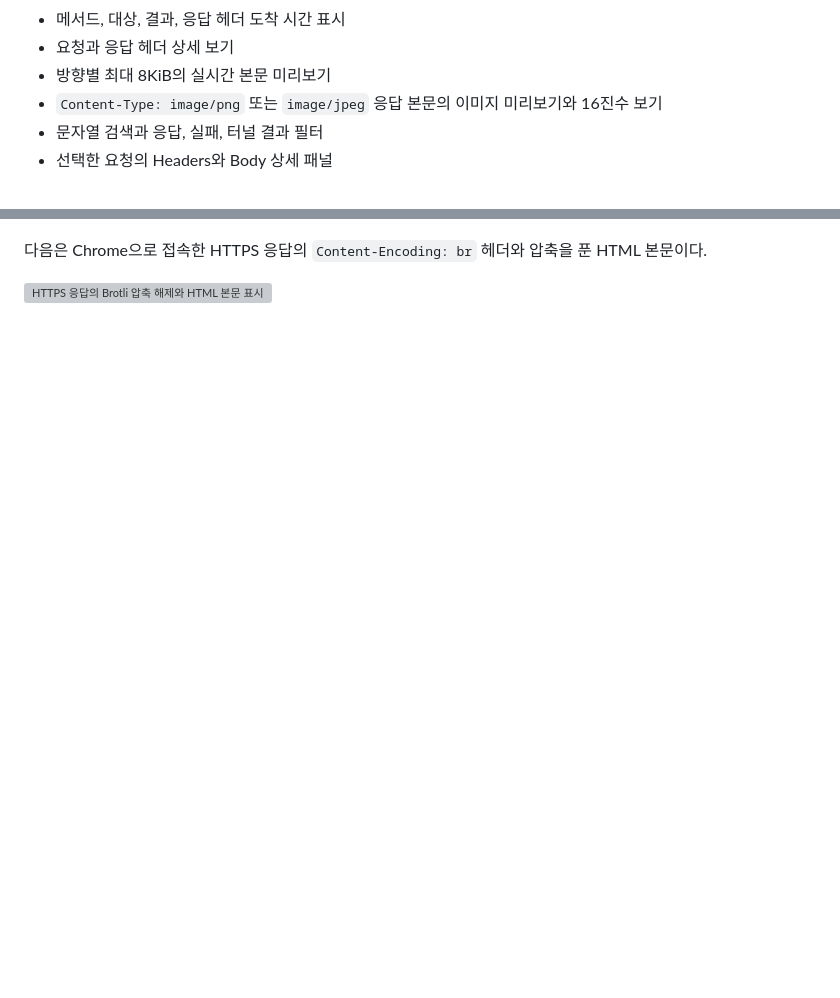
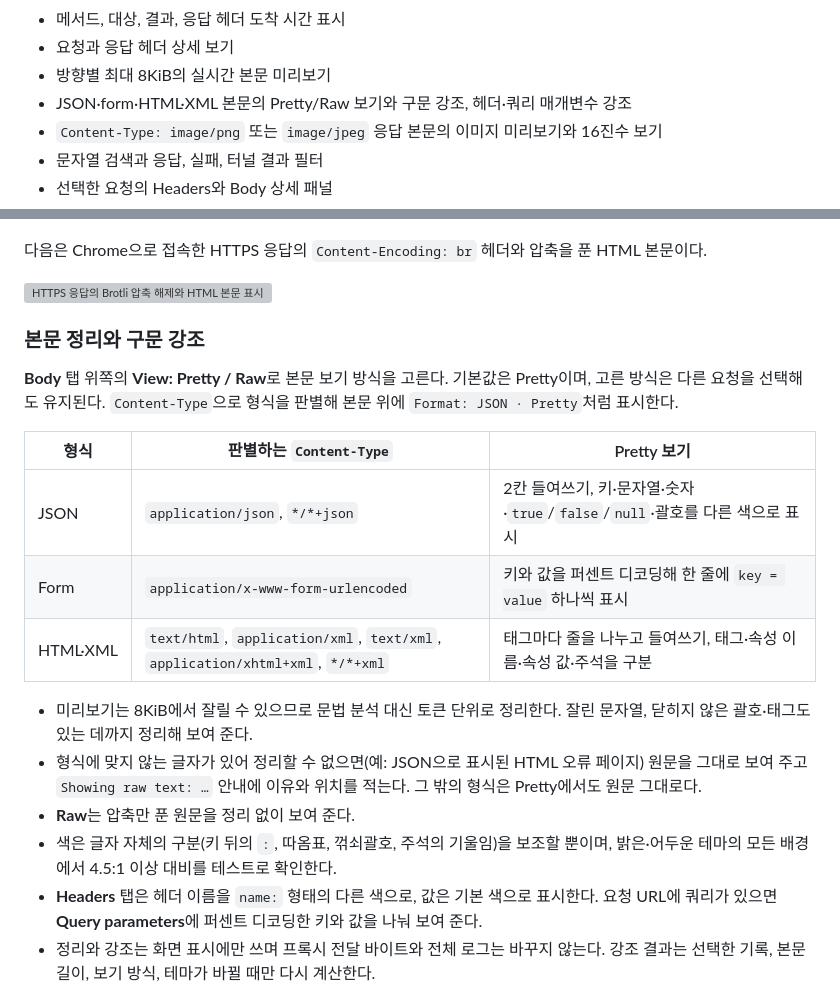
Before and after one commit to leedonggyu1848/http_proxy, a Markdown page: README.md, 2 parts joined by grey strips. GitHub-like rendering; blank space fills up the shorter version; grey boxes are pictures that could not be loaded.

```diff
--- a/README.md
+++ b/README.md
@@ -17,6 +17,7 @@ HTTP Inspector는 로컬 HTTP 프록시를 통해 요청 기록을 보여주는
 - 메서드, 대상, 결과, 응답 헤더 도착 시간 표시
 - 요청과 응답 헤더 상세 보기
 - 방향별 최대 8KiB의 실시간 본문 미리보기
+- JSON·form·HTML·XML 본문의 Pretty/Raw 보기와 구문 강조, 헤더·쿼리 매개변수 강조
 - `Content-Type: image/png` 또는 `image/jpeg` 응답 본문의 이미지 미리보기와 16진수 보기
 - 문자열 검색과 응답, 실패, 터널 결과 필터
 - 선택한 요청의 Headers와 Body 상세 패널
@@ -54,3 +55,21 @@ HTTPS 복호화는 기본으로 꺼져 있다. 이 상태에서 앱은 `CONNECT`
 다음은 Chrome으로 접속한 HTTPS 응답의 `Content-Encoding: br` 헤더와 압축을 푼 HTML 본문이다.
 
 ![HTTPS 응답의 Brotli 압축 해제와 HTML 본문 표시](docs/screenshots/decoded-https-body.png)
+
+### 본문 정리와 구문 강조
+
+**Body** 탭 위쪽의 **View: Pretty / Raw**로 본문 보기 방식을 고른다. 기본값은 Pretty이며, 고른 방식은 다른 요청을 선택해도 유지된다. `Content-Type`으로 형식을 판별해 본문 위에 `Format: JSON · Pretty`처럼 표시한다.
+
+| 형식 | 판별하는 `Content-Type` | Pretty 보기 |
+| --- | --- | --- |
+| JSON | `application/json`, `*/*+json` | 2칸 들여쓰기, 키·문자열·숫자·`true`/`false`/`null`·괄호를 다른 색으로 표시 |
+| Form | `application/x-www-form-urlencoded` | 키와 값을 퍼센트 디코딩해 한 줄에 `key = value` 하나씩 표시 |
+| HTML·XML | `text/html`, `application/xml`, `text/xml`, `application/xhtml+xml`, `*/*+xml` | 태그마다 줄을 나누고 들여쓰기, 태그·속성 이름·속성 값·주석을 구분 |
+
+- 미리보기는 8KiB에서 잘릴 수 있으므로 문법 분석 대신 토큰 단위로 정리한다. 잘린 문자열, 닫히지 않은 괄호·태그도 있는 데까지 정리해 보여 준다.
+- 형식에 맞지 않는 글자가 있어 정리할 수 없으면(예: JSON으로 표시된 HTML 오류 페이지) 원문을 그대로 보여 주고 `Showing raw text: …` 안내에 이유와 위치를 적는다. 그 밖의 형식은 Pretty에서도 원문 그대로다.
+- **Raw**는 압축만 푼 원문을 정리 없이 보여 준다.
+- 색은 글자 자체의 구분(키 뒤의 `:`, 따옴표, 꺾쇠괄호, 주석의 기울임)을 보조할 뿐이며, 밝은·어두운 테마의 모든 배경에서 4.5:1 이상 대비를 테스트로 확인한다.
+- **Headers** 탭은 헤더 이름을 `name:` 형태의 다른 색으로, 값은 기본 색으로 표시한다. 요청 URL에 쿼리가 있으면 **Query parameters**에 퍼센트 디코딩한 키와 값을 나눠 보여 준다.
+- 정리와 강조는 화면 표시에만 쓰며 프록시 전달 바이트와 전체 로그는 바꾸지 않는다. 강조 결과는 선택한 기록, 본문 길이, 보기 방식, 테마가 바뀔 때만 다시 계산한다.
+
```
Also changed, not shown: other parts of README.md (+11 -0 lines), docs/screenshots/body-pretty-html-dark.png (added), docs/screenshots/body-pretty-json.png (added), docs/screenshots/body-raw-json.png (added), docs/screenshots/headers-query-highlight.png (added), 9 other files.
